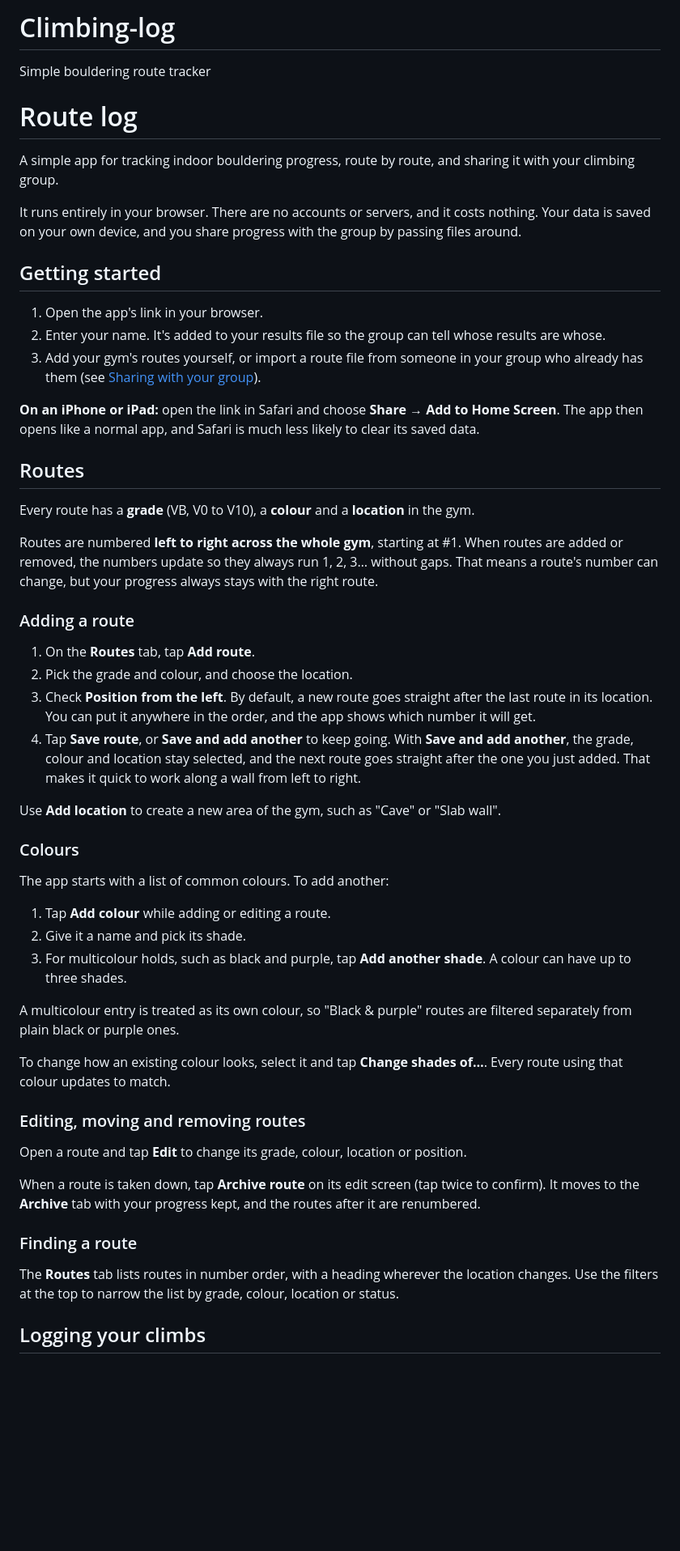
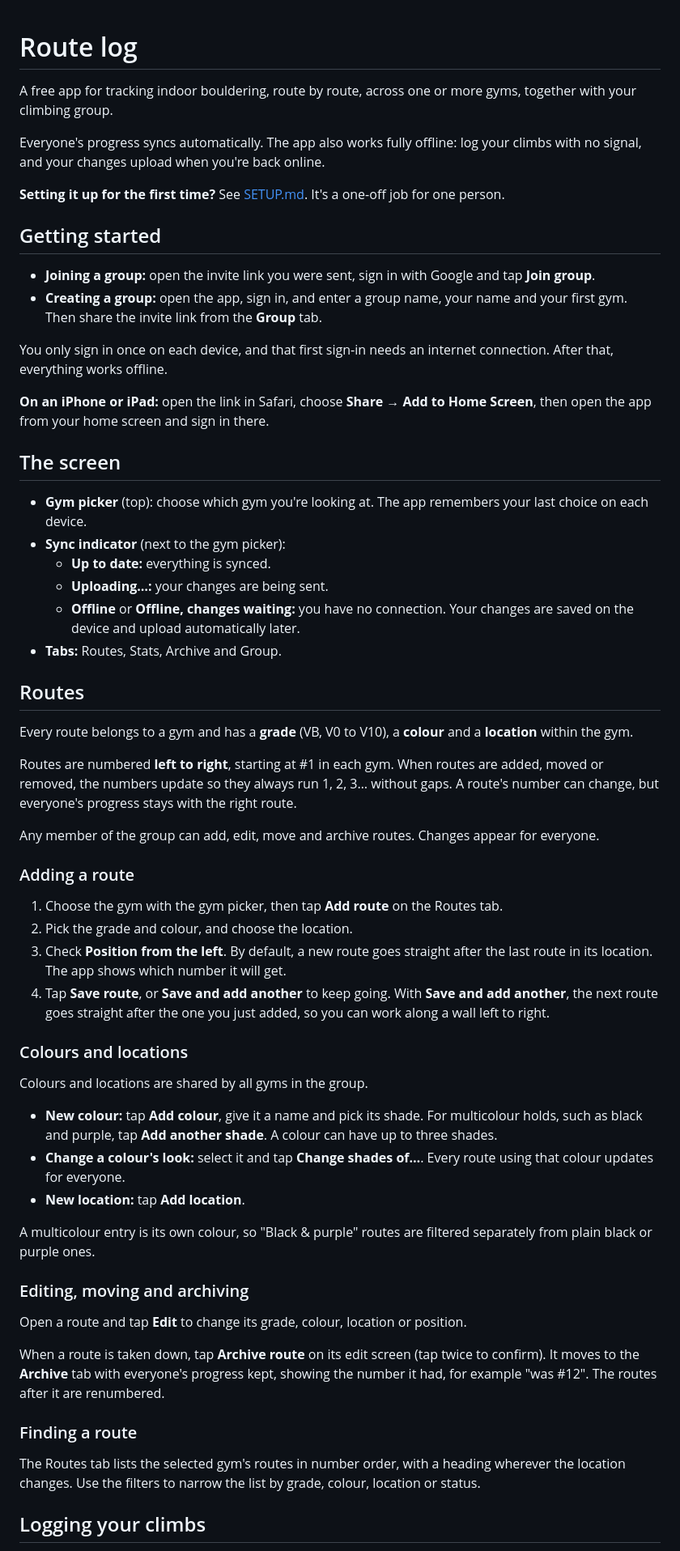
Before and after one commit to TaiyeJebutu/Climbing-log, a Markdown page: README.md, the part around one of its changes. Shown at 81% size. Rendered like a GitHub page; blank space fills up the shorter version.

```diff
--- a/README.md
+++ b/README.md
@@ -1,57 +1,63 @@
-# Climbing-log
-
-Simple bouldering route tracker
-
 # Route log
 
-A simple app for tracking indoor bouldering progress, route by route, and sharing it with your climbing group.
+A free app for tracking indoor bouldering, route by route, across one or more gyms, together with your climbing group.
 
-It runs entirely in your browser. There are no accounts or servers, and it costs nothing. Your data is saved on your own device, and you share progress with the group by passing files around.
+Everyone's progress syncs automatically. The app also works fully offline: log your climbs with no signal, and your changes upload when you're back online.
+
+**Setting it up for the first time?** See [SETUP.md](SETUP.md). It's a one-off job for one person.
 
 ## Getting started
 
-1. Open the app's link in your browser.
-2. Enter your name. It's added to your results file so the group can tell whose results are whose.
-3. Add your gym's routes yourself, or import a route file from someone in your group who already has them (see [Sharing with your group](#sharing-with-your-group)).
+- **Joining a group:** open the invite link you were sent, sign in with Google and tap **Join group**.
+- **Creating a group:** open the app, sign in, and enter a group name, your name and your first gym. Then share the invite link from the **Group** tab.
 
-**On an iPhone or iPad:** open the link in Safari and choose **Share → Add to Home Screen**. The app then opens like a normal app, and Safari is much less likely to clear its saved data.
+You only sign in once on each device, and that first sign-in needs an internet connection. After that, everything works offline.
+
+**On an iPhone or iPad:** open the link in Safari, choose **Share → Add to Home Screen**, then open the app from your home screen and sign in there.
+
+## The screen
+
+- **Gym picker** (top): choose which gym you're looking at. The app remembers your last choice on each device.
+- **Sync indicator** (next to the gym picker):
+  - **Up to date:** everything is synced.
+  - **Uploading…:** your changes are being sent.
+  - **Offline** or **Offline, changes waiting:** you have no connection. Your changes are saved on the device and upload automatically later.
+- **Tabs:** Routes, Stats, Archive and Group.
 
 ## Routes
 
-Every route has a **grade** (VB, V0 to V10), a **colour** and a **location** in the gym.
+Every route belongs to a gym and has a **grade** (VB, V0 to V10), a **colour** and a **location** within the gym.
 
-Routes are numbered **left to right across the whole gym**, starting at #1. When routes are added or removed, the numbers update so they always run 1, 2, 3… without gaps. That means a route's number can change, but your progress always stays with the right route.
+Routes are numbered **left to right**, starting at #1 in each gym. When routes are added, moved or removed, the numbers update so they always run 1, 2, 3… without gaps. A route's number can change, but everyone's progress stays with the right route.
+
+Any member of the group can add, edit, move and archive routes. Changes appear for everyone.
 
 ### Adding a route
 
-1. On the **Routes** tab, tap **Add route**.
+1. Choose the gym with the gym picker, then tap **Add route** on the Routes tab.
 2. Pick the grade and colour, and choose the location.
-3. Check **Position from the left**. By default, a new route goes straight after the last route in its location. You can put it anywhere in the order, and the app shows which number it will get.
-4. Tap **Save route**, or **Save and add another** to keep going. With **Save and add another**, the grade, colour and location stay selected, and the next route goes straight after the one you just added. That makes it quick to work along a wall from left to right.
+3. Check **Position from the left**. By default, a new route goes straight after the last route in its location. The app shows which number it will get.
+4. Tap **Save route**, or **Save and add another** to keep going. With **Save and add another**, the next route goes straight after the one you just added, so you can work along a wall left to right.
 
-Use **Add location** to create a new area of the gym, such as "Cave" or "Slab wall".
+### Colours and locations
 
-### Colours
+Colours and locations are shared by all gyms in the group.
 
-The app starts with a list of common colours. To add another:
+- **New colour:** tap **Add colour**, give it a name and pick its shade. For multicolour holds, such as black and purple, tap **Add another shade**. A colour can have up to three shades.
+- **Change a colour's look:** select it and tap **Change shades of…**. Every route using that colour updates for everyone.
+- **New location:** tap **Add location**.
 
-1. Tap **Add colour** while adding or editing a route.
-2. Give it a name and pick its shade.
-3. For multicolour holds, such as black and purple, tap **Add another shade**. A colour can have up to three shades.
+A multicolour entry is its own colour, so "Black & purple" routes are filtered separately from plain black or purple ones.
 
-A multicolour entry is treated as its own colour, so "Black & purple" routes are filtered separately from plain black or purple ones.
-
-To change how an existing colour looks, select it and tap **Change shades of…**. Every route using that colour updates to match.
-
-### Editing, moving and removing routes
+### Editing, moving and archiving
 
 Open a route and tap **Edit** to change its grade, colour, location or position.
 
-When a route is taken down, tap **Archive route** on its edit screen (tap twice to confirm). It moves to the **Archive** tab with your progress kept, and the routes after it are renumbered.
+When a route is taken down, tap **Archive route** on its edit screen (tap twice to confirm). It moves to the **Archive** tab with everyone's progress kept, showing the number it had, for example "was #12". The routes after it are renumbered.
 
 ### Finding a route
 
-The **Routes** tab lists routes in number order, with a heading wherever the location changes. Use the filters at the top to narrow the list by grade, colour, location or status.
+The Routes tab lists the selected gym's routes in number order, with a heading wherever the location changes. Use the filters to narrow the list by grade, colour, location or status.
 
 ## Logging your climbs
 
```
Also changed, not shown: other parts of README.md (+26 -51 lines).
